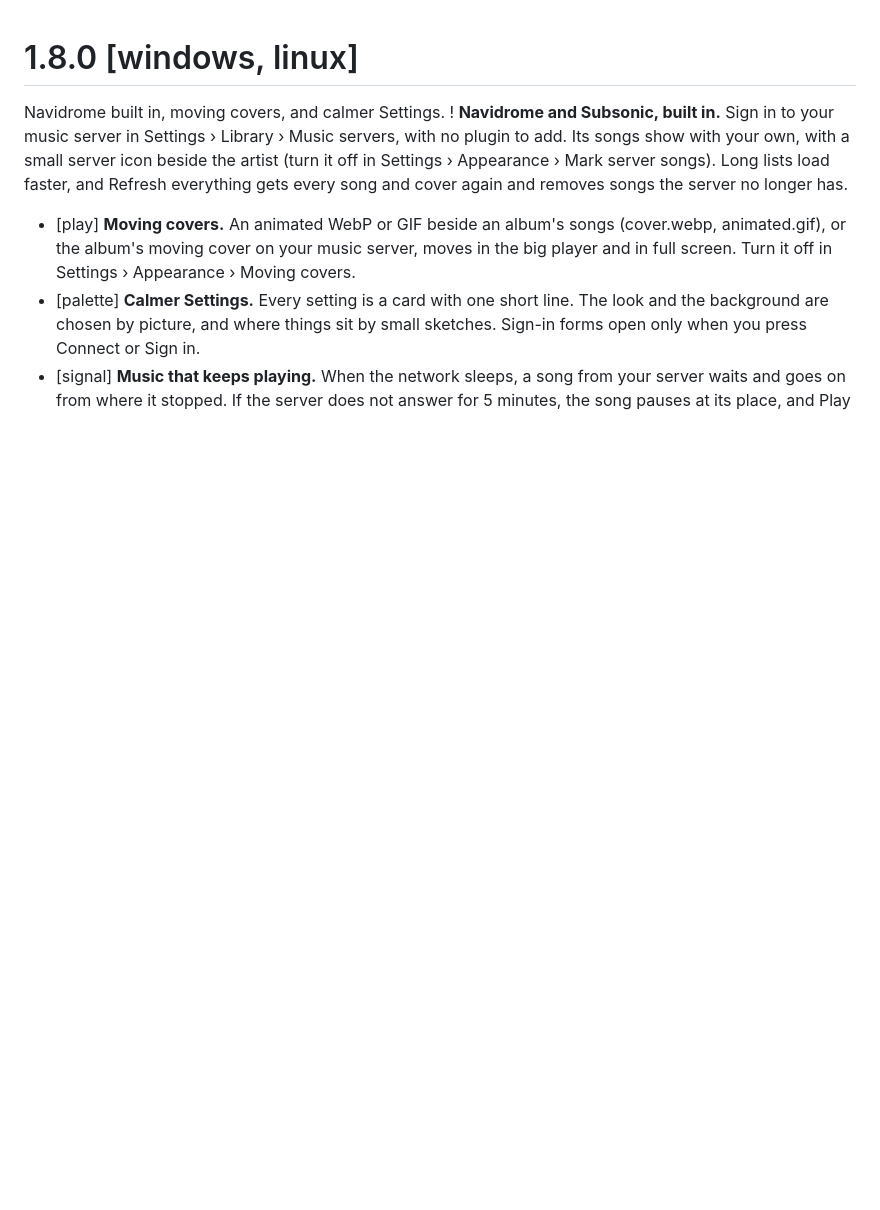
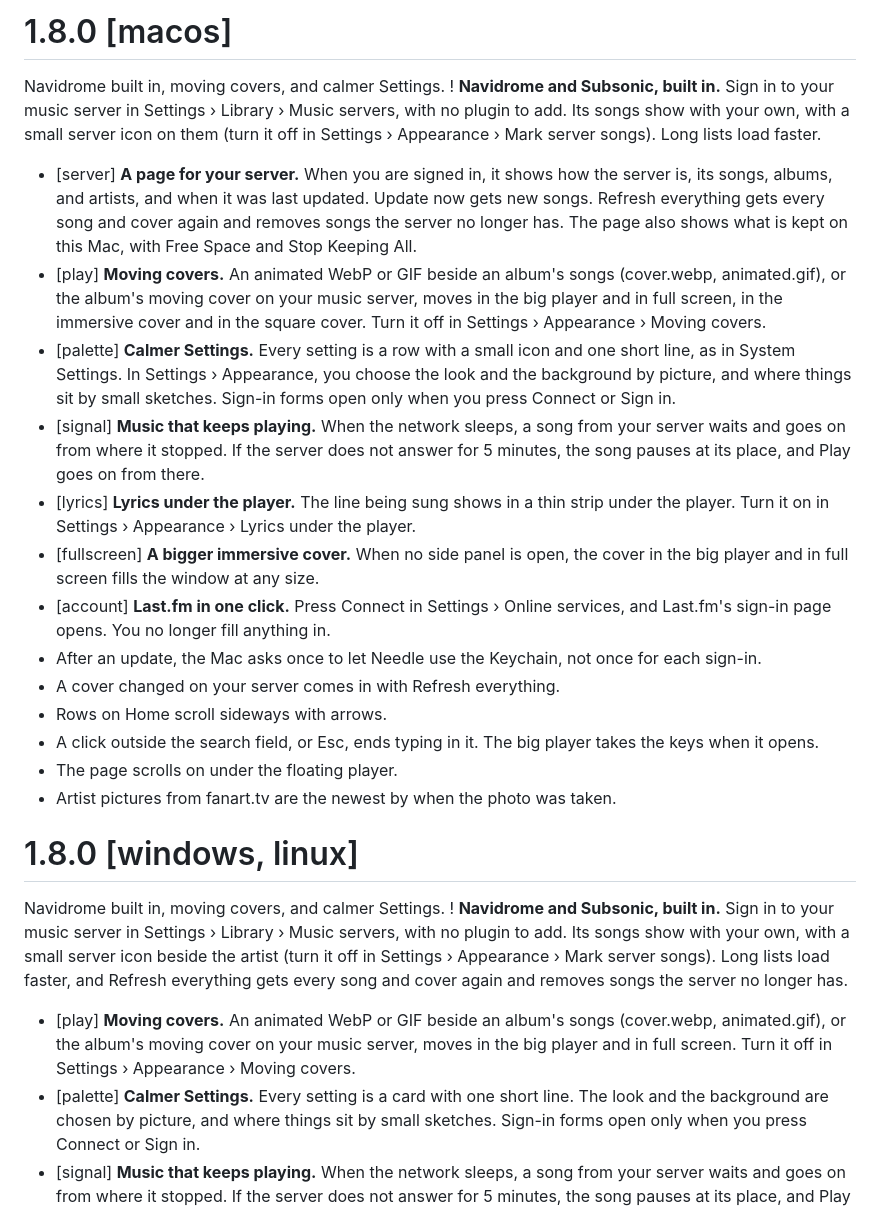
Before and after one commit to nnxdot/needle, a Markdown page: crates/needle/whats-new.md, the part around one of its changes. GitHub-like rendering; blank space fills up the shorter version.

Commit message:
What's new for Mac 1.8.0 (# 1.8.0 [macos]) and iPhone 1.8.0: Navidrome built in, the server page, moving covers (also from the server, in the square cover), calmer Settings, music that keeps playing, lyrics under the player; on the iPhone also On mobile data, the Radio tab, a new Home, Last.fm in one click, and neater What's new and welcome; on the Mac the Keychain asking once; notes only, no version change

```diff
--- a/crates/needle/whats-new.md
+++ b/crates/needle/whats-new.md
@@ -1,3 +1,20 @@
+# 1.8.0 [macos]
+Navidrome built in, moving covers, and calmer Settings.
+! **Navidrome and Subsonic, built in.** Sign in to your music server in Settings › Library › Music servers, with no plugin to add. Its songs show with your own, with a small server icon on them (turn it off in Settings › Appearance › Mark server songs). Long lists load faster.
+- [server] **A page for your server.** When you are signed in, it shows how the server is, its songs, albums, and artists, and when it was last updated. Update now gets new songs. Refresh everything gets every song and cover again and removes songs the server no longer has. The page also shows what is kept on this Mac, with Free Space and Stop Keeping All.
+- [play] **Moving covers.** An animated WebP or GIF beside an album's songs (cover.webp, animated.gif), or the album's moving cover on your music server, moves in the big player and in full screen, in the immersive cover and in the square cover. Turn it off in Settings › Appearance › Moving covers.
+- [palette] **Calmer Settings.** Every setting is a row with a small icon and one short line, as in System Settings. In Settings › Appearance, you choose the look and the background by picture, and where things sit by small sketches. Sign-in forms open only when you press Connect or Sign in.
+- [signal] **Music that keeps playing.** When the network sleeps, a song from your server waits and goes on from where it stopped. If the server does not answer for 5 minutes, the song pauses at its place, and Play goes on from there.
+- [lyrics] **Lyrics under the player.** The line being sung shows in a thin strip under the player. Turn it on in Settings › Appearance › Lyrics under the player.
+- [fullscreen] **A bigger immersive cover.** When no side panel is open, the cover in the big player and in full screen fills the window at any size.
+- [account] **Last.fm in one click.** Press Connect in Settings › Online services, and Last.fm's sign-in page opens. You no longer fill anything in.
+- After an update, the Mac asks once to let Needle use the Keychain, not once for each sign-in.
+- A cover changed on your server comes in with Refresh everything.
+- Rows on Home scroll sideways with arrows.
+- A click outside the search field, or Esc, ends typing in it. The big player takes the keys when it opens.
+- The page scrolls on under the floating player.
+- Artist pictures from fanart.tv are the newest by when the photo was taken.
+
 # 1.8.0 [windows, linux]
 Navidrome built in, moving covers, and calmer Settings.
 ! **Navidrome and Subsonic, built in.** Sign in to your music server in Settings › Library › Music servers, with no plugin to add. Its songs show with your own, with a small server icon beside the artist (turn it off in Settings › Appearance › Mark server songs). Long lists load faster, and Refresh everything gets every song and cover again and removes songs the server no longer has.
```
Also changed, not shown: other parts of crates/needle/whats-new.md (+1 -0 lines), 1 other file.
